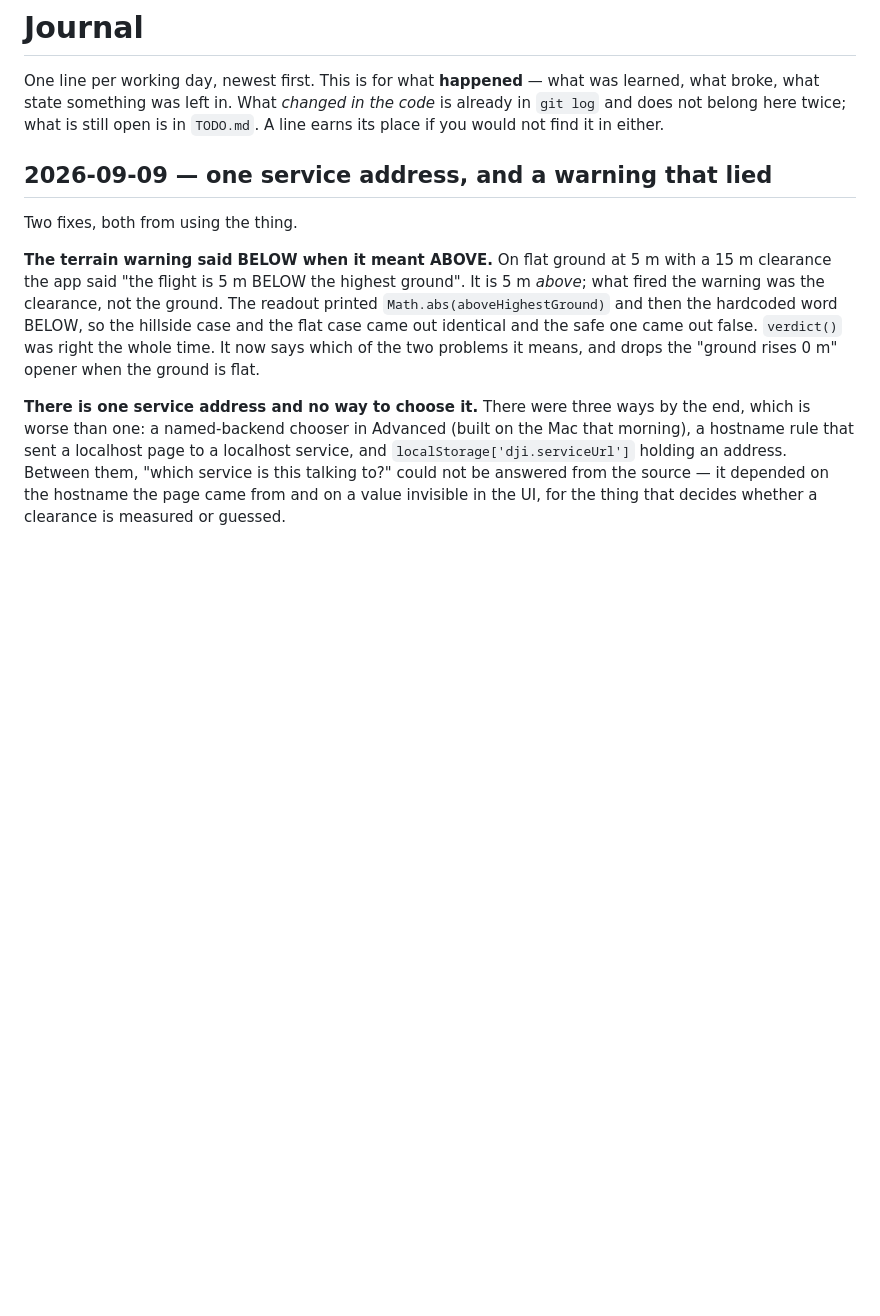
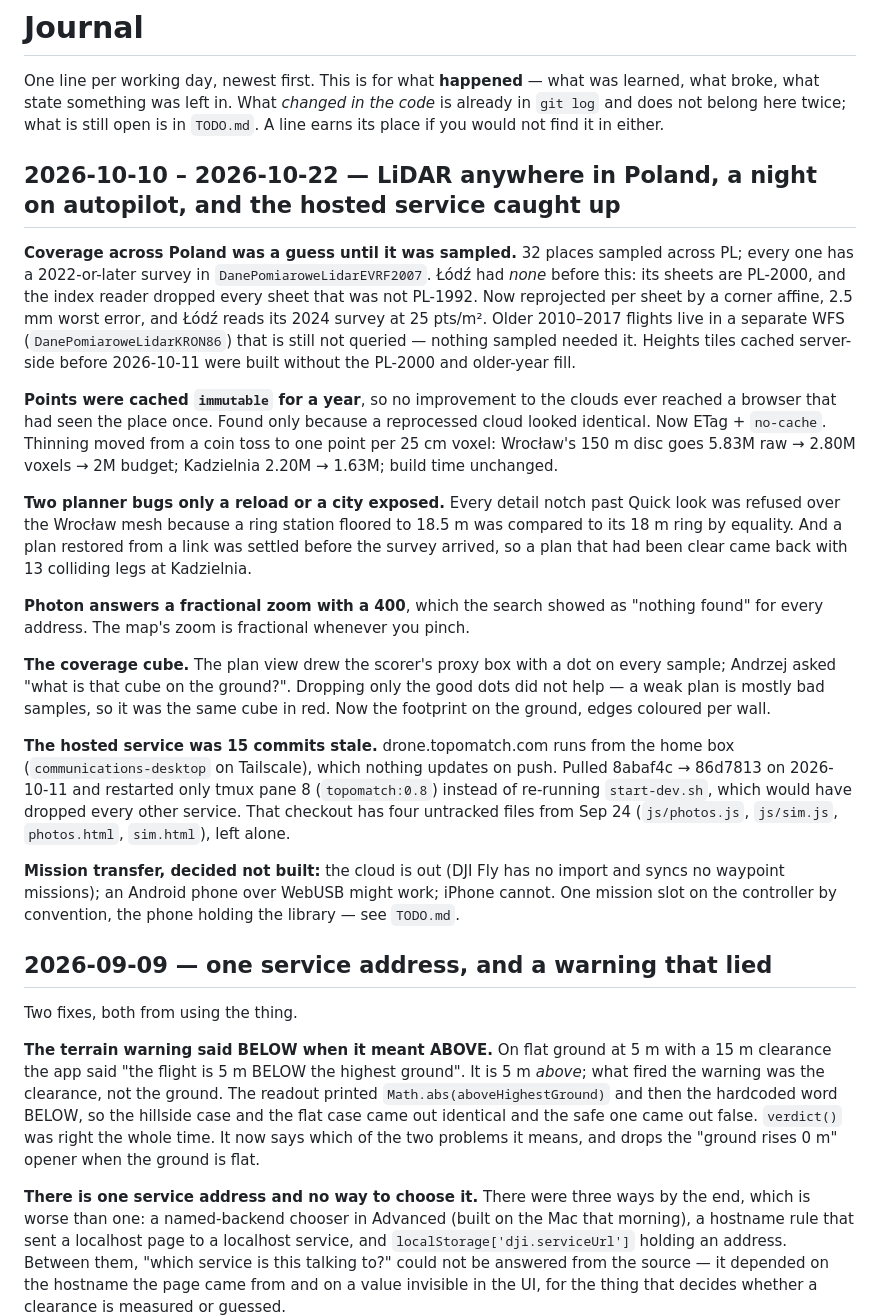
Before and after one commit to jedrula/dji-waypoints, a Markdown page: docs/JOURNAL.md, the part around the change. Drawn GitHub-style; blank space fills up the shorter version.

Commit message:
Journal: LiDAR across Poland, the immutable points cache, the coverage cube, and the stale hosted service
Co-Authored-By: Claude Opus 5.5 <noreply@anthropic.com>

```diff
--- a/docs/JOURNAL.md
+++ b/docs/JOURNAL.md
@@ -4,6 +4,51 @@ One line per working day, newest first. This is for what **happened** — what w
 learned, what broke, what state something was left in. What *changed in the code*
 is already in `git log` and does not belong here twice; what is still open is in
 `TODO.md`. A line earns its place if you would not find it in either.
+
+## 2026-10-10 – 2026-10-22 — LiDAR anywhere in Poland, a night on autopilot, and the hosted service caught up
+
+**Coverage across Poland was a guess until it was sampled.** 32 places
+sampled across PL; every one has a 2022-or-later survey in
+`DanePomiaroweLidarEVRF2007`. Łódź had *none* before this: its sheets are
+PL-2000, and the index reader dropped every sheet that was not PL-1992. Now
+reprojected per sheet by a corner affine, 2.5 mm worst error, and Łódź reads its
+2024 survey at 25 pts/m². Older 2010–2017 flights live in a separate WFS
+(`DanePomiaroweLidarKRON86`) that is still not queried — nothing sampled needed
+it. Heights tiles cached server-side before 2026-10-11 were built without the
+PL-2000 and older-year fill.
+
+**Points were cached `immutable` for a year**, so no improvement to the clouds
+ever reached a browser that had seen the place once. Found only because a
+reprocessed cloud looked identical. Now ETag + `no-cache`. Thinning moved from a
+coin toss to one point per 25 cm voxel: Wrocław's 150 m disc goes 5.83M raw →
+2.80M voxels → 2M budget; Kadzielnia 2.20M → 1.63M; build time unchanged.
+
+**Two planner bugs only a reload or a city exposed.** Every detail notch past
+Quick look was refused over the Wrocław mesh because a ring station floored to
+18.5 m was compared to its 18 m ring by equality. And a plan restored from a
+link was settled before the survey arrived, so a plan that had been clear came
+back with 13 colliding legs at Kadzielnia.
+
+**Photon answers a fractional zoom with a 400**, which the search showed as
+"nothing found" for every address. The map's zoom is fractional whenever you
+pinch.
+
+**The coverage cube.** The plan view drew the scorer's proxy box with a dot on
+every sample; Andrzej asked "what is that cube on the ground?". Dropping only the
+good dots did not help — a weak plan is mostly bad samples, so it was the same
+cube in red. Now the footprint on the ground, edges coloured per wall.
+
+**The hosted service was 15 commits stale.** drone.topomatch.com runs from the
+home box (`communications-desktop` on Tailscale), which nothing updates on push.
+Pulled 8abaf4c → 86d7813 on 2026-10-11 and restarted only tmux pane 8
+(`topomatch:0.8`) instead of re-running `start-dev.sh`, which would have dropped
+every other service. That checkout has four untracked files from Sep 24
+(`js/photos.js`, `js/sim.js`, `photos.html`, `sim.html`), left alone.
+
+**Mission transfer, decided not built:** the cloud is out (DJI Fly has no import
+and syncs no waypoint missions); an Android phone over WebUSB might work; iPhone
+cannot. One mission slot on the controller by convention, the phone holding the
+library — see `TODO.md`.
 
 ## 2026-09-09 — one service address, and a warning that lied
 
```
